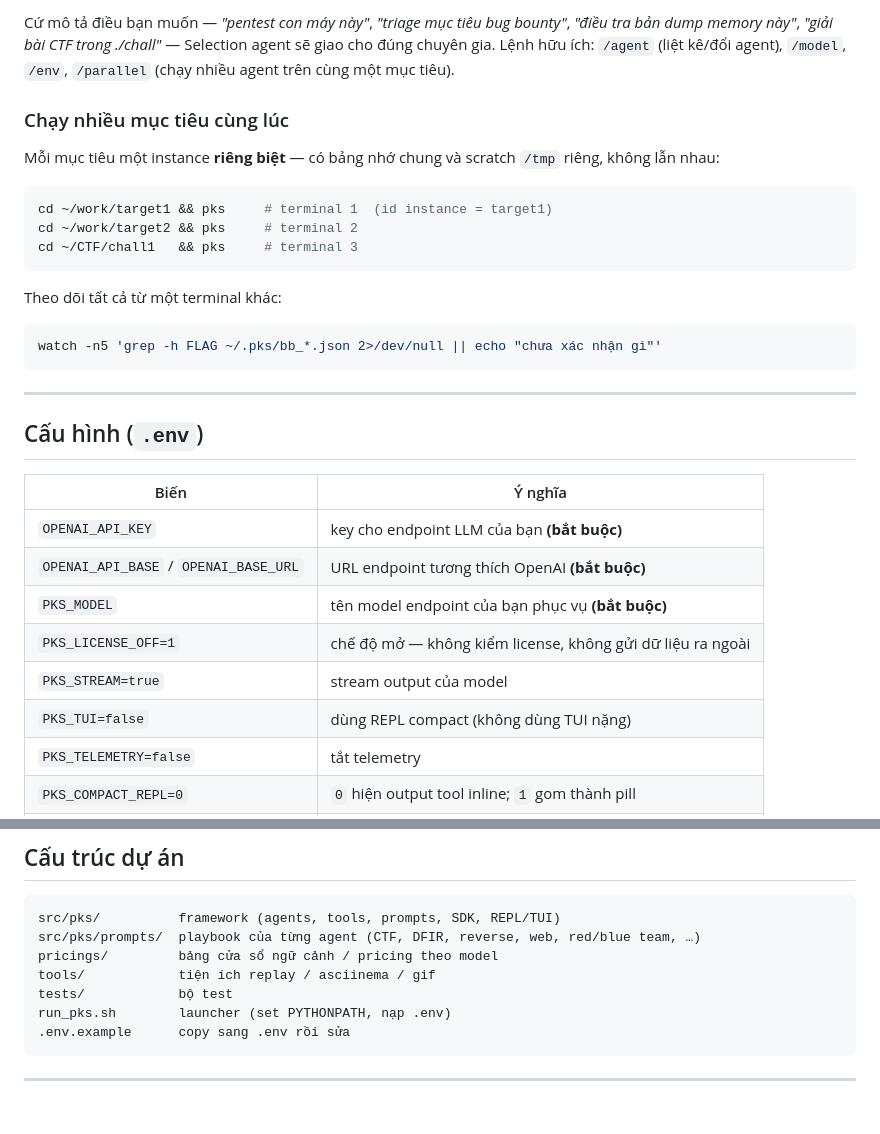
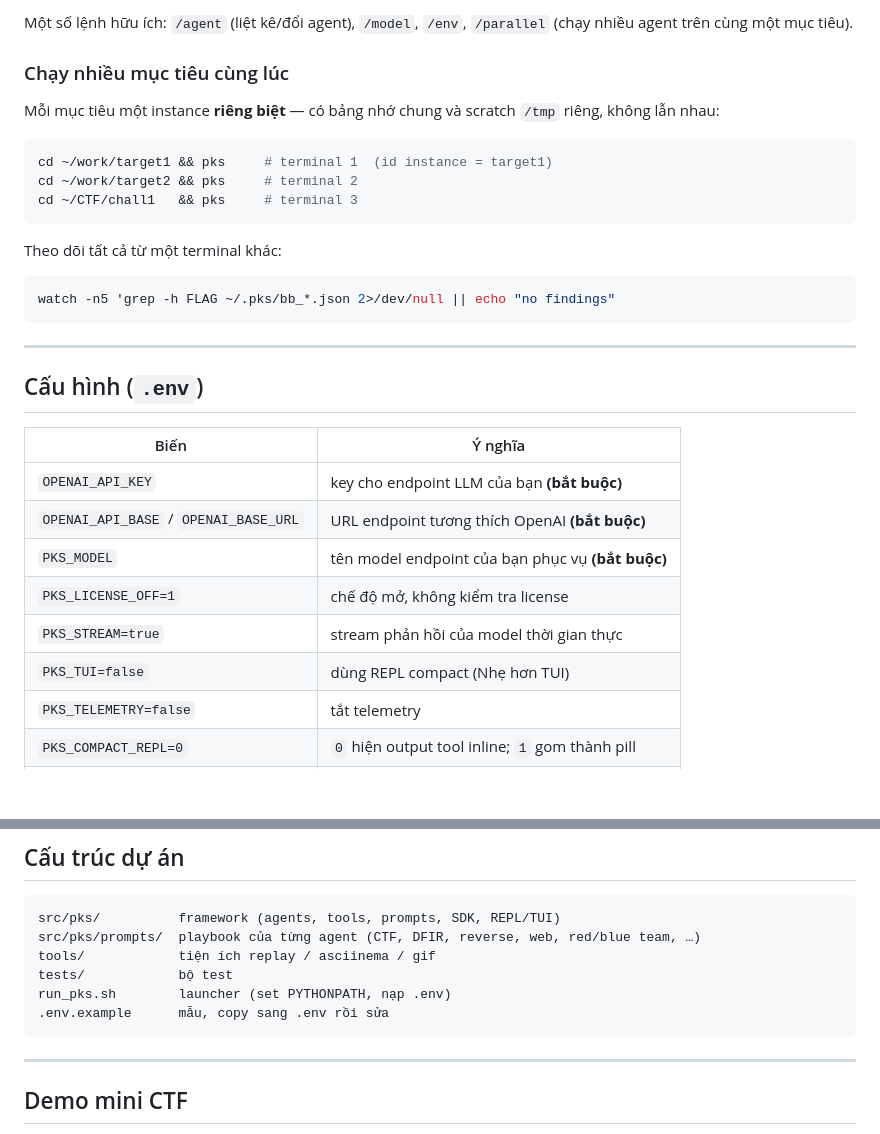
Before and after one commit to SangPK34/pks-sec-agent, a Markdown page: README.md, 2 parts joined by grey strips. Rendered like a GitHub page; blank space fills up the shorter version.

````diff
--- a/README.md
+++ b/README.md
@@ -93,8 +70,6 @@ pks --prompt "recon và liệt kê dịch vụ trên 10.10.10.5"   # chạy 1 t
 ```
 
-Cứ mô tả điều bạn muốn — *"pentest con máy này"*, *"triage mục tiêu bug bounty"*,
-*"điều tra bản dump memory này"*, *"giải bài CTF trong ./chall"* — Selection agent sẽ giao
-cho đúng chuyên gia. Lệnh hữu ích: `/agent` (liệt kê/đổi agent), `/model`, `/env`,
+Một số lệnh hữu ích: `/agent` (liệt kê/đổi agent), `/model`, `/env`,
 `/parallel` (chạy nhiều agent trên cùng một mục tiêu).
 
 ### Chạy nhiều mục tiêu cùng lúc
@@ -111,7 +86,7 @@ cd ~/CTF/chall1   && pks     # terminal 3
 Theo dõi tất cả từ một terminal khác:
 
 ```bash
-watch -n5 'grep -h FLAG ~/.pks/bb_*.json 2>/dev/null || echo "chưa xác nhận gì"'
+watch -n5 'grep -h FLAG ~/.pks/bb_*.json 2>/dev/null || echo "no findings"
 ```
 
 ---
@@ -123,9 +98,9 @@ watch -n5 'grep -h FLAG ~/.pks/bb_*.json 2>/dev/null || echo "chưa xác nhận
 | `OPENAI_API_KEY` | key cho endpoint LLM của bạn **(bắt buộc)** |
 | `OPENAI_API_BASE` / `OPENAI_BASE_URL` | URL endpoint tương thích OpenAI **(bắt buộc)** |
 | `PKS_MODEL` | tên model endpoint của bạn phục vụ **(bắt buộc)** |
-| `PKS_LICENSE_OFF=1` | chế độ mở — không kiểm license, không gửi dữ liệu ra ngoài |
-| `PKS_STREAM=true` | stream output của model |
-| `PKS_TUI=false` | dùng REPL compact (không dùng TUI nặng) |
+| `PKS_LICENSE_OFF=1` | chế độ mở, không kiểm tra license|
+| `PKS_STREAM=true` | stream phản hồi của model thời gian thực|
+| `PKS_TUI=false` | dùng REPL compact (Nhẹ hơn TUI) |
 | `PKS_TELEMETRY=false` | tắt telemetry |
 | `PKS_COMPACT_REPL=0` | `0` hiện output tool inline; `1` gom thành pill |
 | `PKS_CYBER_PROFILE_MODE` | cỡ baseline cyber: `lite` \| `full` \| `off` |
@@ -140,12 +115,12 @@ instance) được ghi trong `.env.example`.
 ```
 src/pks/          framework (agents, tools, prompts, SDK, REPL/TUI)
 src/pks/prompts/  playbook của từng agent (CTF, DFIR, reverse, web, red/blue team, …)
-pricings/         bảng cửa sổ ngữ cảnh / pricing theo model
 tools/            tiện ích replay / asciinema / gif
 tests/            bộ test
 run_pks.sh        launcher (set PYTHONPATH, nạp .env)
-.env.example      copy sang .env rồi sửa
+.env.example      mẫu, copy sang .env rồi sửa
 ```
 
 ---
+## Demo mini CTF
 
````
Also changed, not shown: other parts of README.md (+32 -53 lines).
